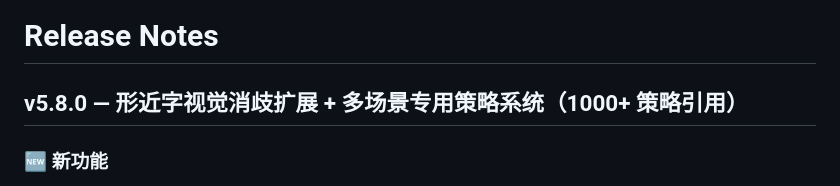
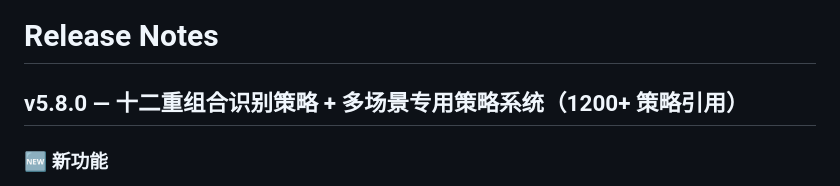
Before and after one commit to MrLing1202/writefont, a Markdown page: RELEASE_NOTES.md, the part around the change. GitHub-like rendering.

Commit message:
docs: update RELEASE_NOTES header to 十二重组合 1200+ strategies

```diff
--- a/RELEASE_NOTES.md
+++ b/RELEASE_NOTES.md
@@ -1,6 +1,6 @@
 # Release Notes
 
-## v5.8.0 — 形近字视觉消歧扩展 + 多场景专用策略系统（1000+ 策略引用）
+## v5.8.0 — 十二重组合识别策略 + 多场景专用策略系统（1200+ 策略引用）
 
 ### 🆕 新功能
 - **形近字视觉消歧扩展**：新增 36 组形近字视觉评分函数，覆盖贝/见、问/间、水/永、手/毛、心/必、禾/木、体/休、万/方、无/天、电/龟、令/今、折/拆、拔/拨、候/侯、密/蜜、座/坐、科/料、话/活、阳/阴、风/凤、颗/棵、抱/报、做/作、跑/跳、注/住、明/朋、认/识、字/学、说/话、样/洋、妈/好、他/她等常见混淆对。视觉评分函数总数从 17 组扩展至 53 组，形近字区分能力大幅提升
```
